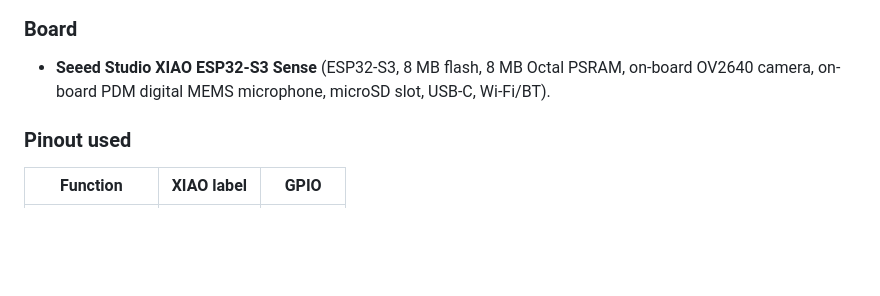
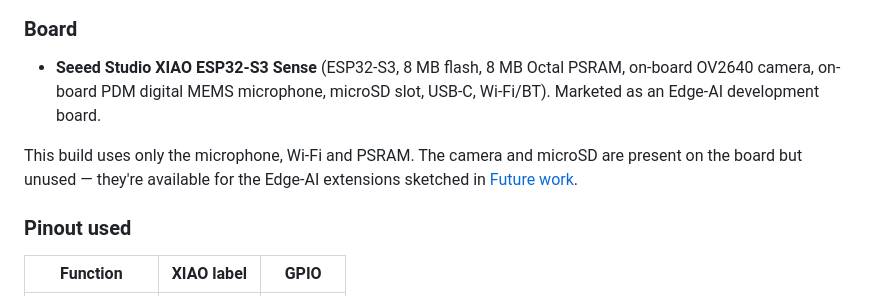
Before and after one commit to clutchitggs/ESP32_EdgeAI, a Markdown page: README.md, the part around the change. GitHub-like rendering; blank space fills up the shorter version.

Commit message:
Note unused board capabilities (camera + microSD) and link to future work
Makes it explicit that the current build uses only the mic + Wi-Fi +
PSRAM, while the on-board camera and microSD are available for the
Edge-AI extensions described in the Future work section. Small
honesty/clarity improvement; no functional change.

Co-Authored-By: Claude Opus 4.7 (1M context) <noreply@anthropic.com>

```diff
--- a/README.md
+++ b/README.md
@@ -64,7 +64,11 @@ detector) is the obvious Edge-AI extension; it's listed under
 
 - **Seeed Studio XIAO ESP32-S3 Sense** (ESP32-S3, 8 MB flash, 8 MB Octal PSRAM,
   on-board OV2640 camera, on-board PDM digital MEMS microphone, microSD slot,
-  USB-C, Wi-Fi/BT).
+  USB-C, Wi-Fi/BT). Marketed as an Edge-AI development board.
+
+This build uses only the microphone, Wi-Fi and PSRAM. The camera and
+microSD are present on the board but unused — they're available for the
+Edge-AI extensions sketched in [Future work](#future-work).
 
 ### Pinout used
 
```
